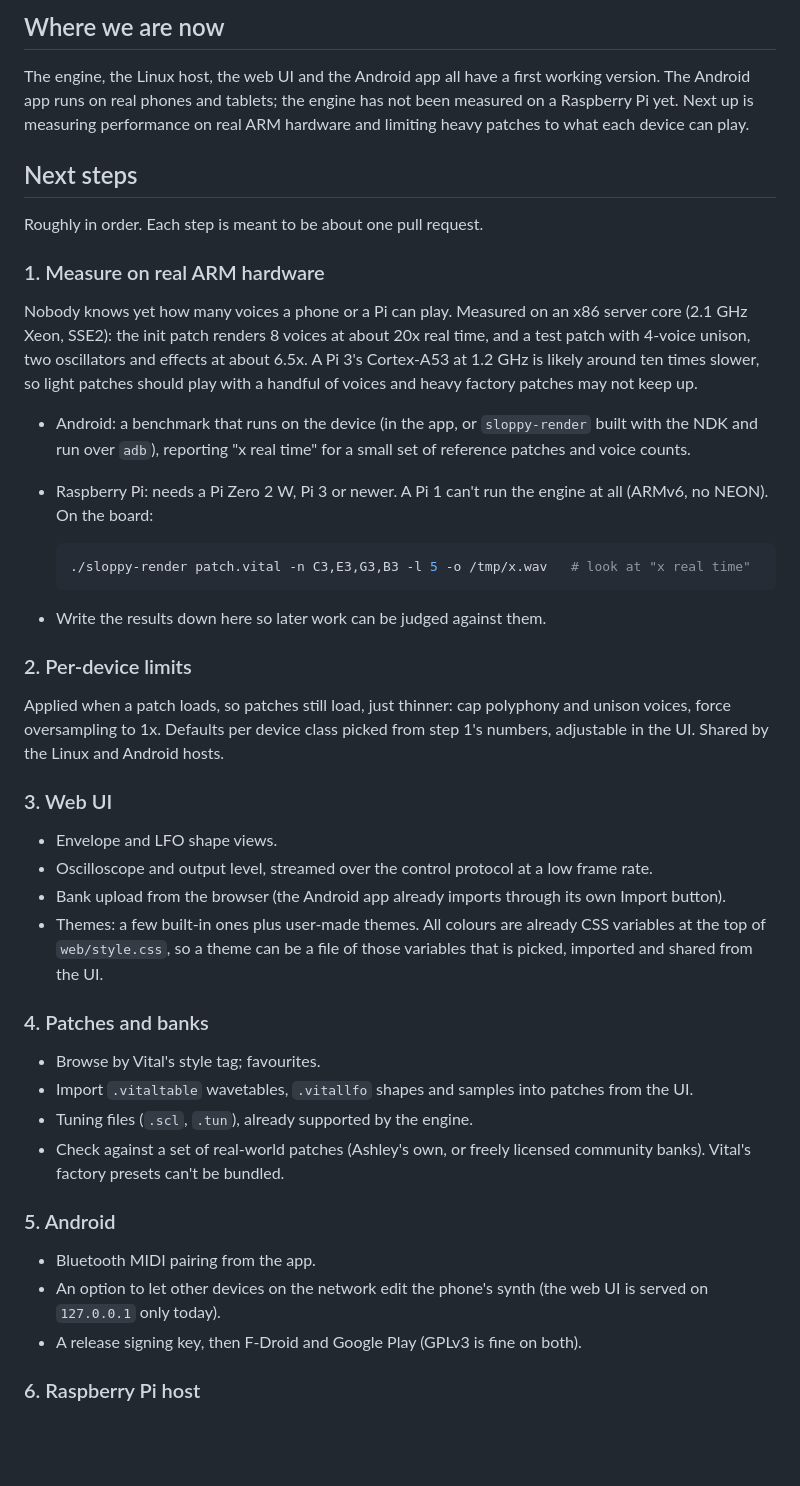
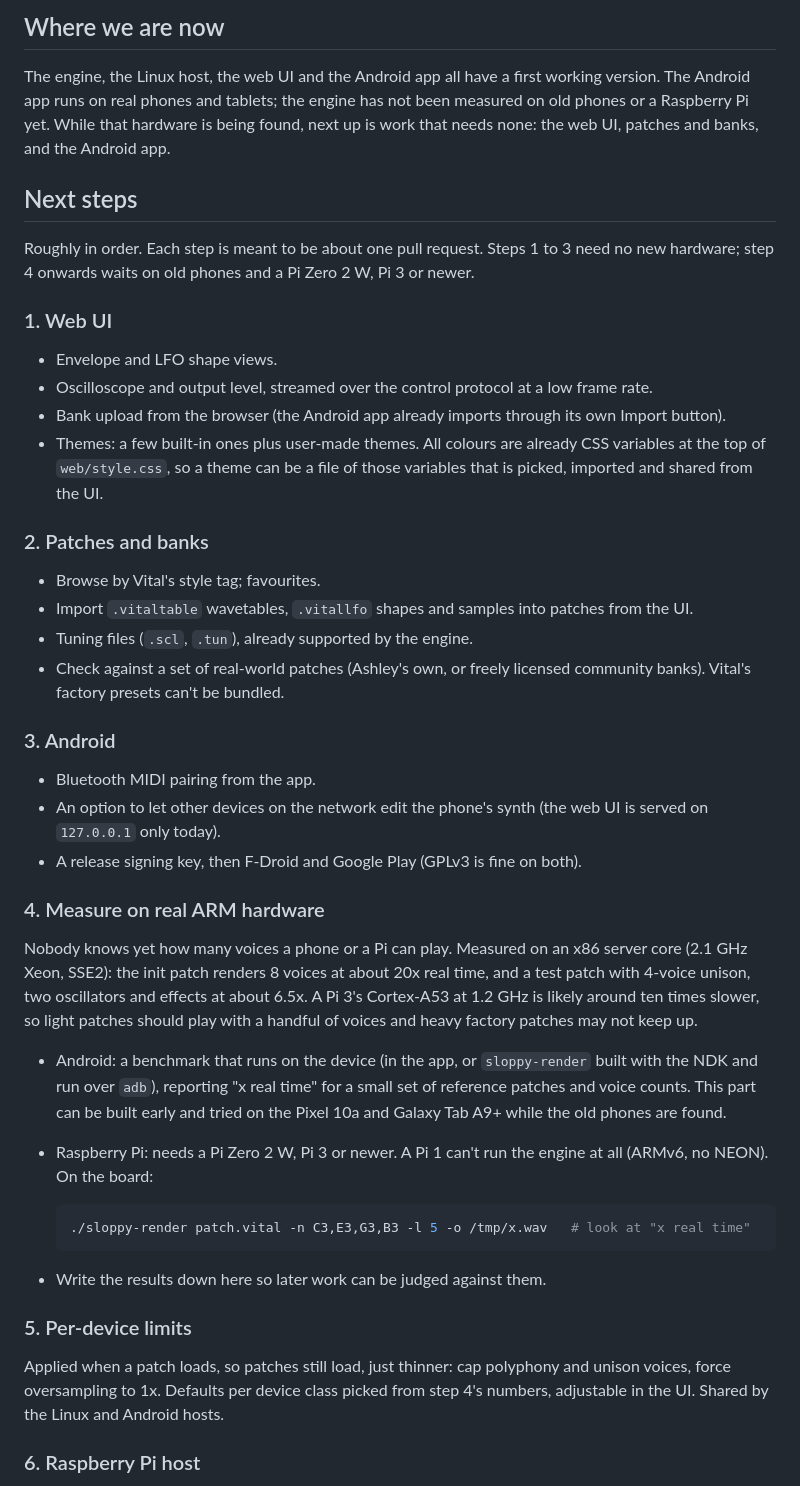
Before and after one commit to nfsp-ta/sloppy-synth, a Markdown page: docs/PLAN.md, the part around the change. Rendered like a GitHub page; blank space fills up the shorter version.

Commit message:
Plan: move hardware-free steps first
Measuring on old phones and a Pi, and the per-device limits that depend
on those numbers, wait until the hardware is at hand.

Co-Authored-By: Claude Opus 5.5 (1M context) <noreply@anthropic.com>
Claude-Session: https://claude.ai/code/session_01P6rE4qKipXRJCAkxLv1VZb

```diff
--- a/docs/PLAN.md
+++ b/docs/PLAN.md
@@ -12,15 +12,45 @@ The history of each change is in the squashed commits on `main`.
 
 The engine, the Linux host, the web UI and the Android app all have a first
 working version. The Android app runs on real phones and tablets; the engine
-has not been measured on a Raspberry Pi yet. Next up is measuring
-performance on real ARM hardware and limiting heavy patches to what each
-device can play.
+has not been measured on old phones or a Raspberry Pi yet. While that
+hardware is being found, next up is work that needs none: the web UI,
+patches and banks, and the Android app.
 
 ## Next steps
 
-Roughly in order. Each step is meant to be about one pull request.
+Roughly in order. Each step is meant to be about one pull request. Steps 1
+to 3 need no new hardware; step 4 onwards waits on old phones and a
+Pi Zero 2 W, Pi 3 or newer.
 
-### 1. Measure on real ARM hardware
+### 1. Web UI
+
+- Envelope and LFO shape views.
+- Oscilloscope and output level, streamed over the control protocol at a
+  low frame rate.
+- Bank upload from the browser (the Android app already imports through
+  its own Import button).
+- Themes: a few built-in ones plus user-made themes. All colours are
+  already CSS variables at the top of `web/style.css`, so a theme can be a
+  file of those variables that is picked, imported and shared from the UI.
+
+### 2. Patches and banks
+
+- Browse by Vital's style tag; favourites.
+- Import `.vitaltable` wavetables, `.vitallfo` shapes and samples into
+  patches from the UI.
+- Tuning files (`.scl`, `.tun`), already supported by the engine.
+- Check against a set of real-world patches (Ashley's own, or freely
+  licensed community banks). Vital's factory presets can't be bundled.
+
+### 3. Android
+
+- Bluetooth MIDI pairing from the app.
+- An option to let other devices on the network edit the phone's synth
+  (the web UI is served on `127.0.0.1` only today).
+- A release signing key, then F-Droid and Google Play (GPLv3 is fine on
+  both).
+
+### 4. Measure on real ARM hardware
 
 Nobody knows yet how many voices a phone or a Pi can play. Measured on an
 x86 server core (2.1 GHz Xeon, SSE2): the init patch renders 8 voices at
@@ -31,7 +61,9 @@ heavy factory patches may not keep up.
 
 - Android: a benchmark that runs on the device (in the app, or
   `sloppy-render` built with the NDK and run over `adb`), reporting "x real
-  time" for a small set of reference patches and voice counts.
+  time" for a small set of reference patches and voice counts. This part
+  can be built early and tried on the Pixel 10a and Galaxy Tab A9+ while
+  the old phones are found.
 - Raspberry Pi: needs a Pi Zero 2 W, Pi 3 or newer. A Pi 1 can't run the
   engine at all (ARMv6, no NEON). On the board:
 
@@ -41,40 +73,12 @@ heavy factory patches may not keep up.
 
 - Write the results down here so later work can be judged against them.
 
-### 2. Per-device limits
+### 5. Per-device limits
 
 Applied when a patch loads, so patches still load, just thinner: cap
 polyphony and unison voices, force oversampling to 1x. Defaults per device
-class picked from step 1's numbers, adjustable in the UI. Shared by the
+class picked from step 4's numbers, adjustable in the UI. Shared by the
 Linux and Android hosts.
-
-### 3. Web UI
-
-- Envelope and LFO shape views.
-- Oscilloscope and output level, streamed over the control protocol at a
-  low frame rate.
-- Bank upload from the browser (the Android app already imports through
-  its own Import button).
-- Themes: a few built-in ones plus user-made themes. All colours are
-  already CSS variables at the top of `web/style.css`, so a theme can be a
-  file of those variables that is picked, imported and shared from the UI.
-
-### 4. Patches and banks
-
-- Browse by Vital's style tag; favourites.
-- Import `.vitaltable` wavetables, `.vitallfo` shapes and samples into
-  patches from the UI.
-- Tuning files (`.scl`, `.tun`), already supported by the engine.
-- Check against a set of real-world patches (Ashley's own, or freely
-  licensed community banks). Vital's factory presets can't be bundled.
-
-### 5. Android
-
-- Bluetooth MIDI pairing from the app.
-- An option to let other devices on the network edit the phone's synth
-  (the web UI is served on `127.0.0.1` only today).
-- A release signing key, then F-Droid and Google Play (GPLv3 is fine on
-  both).
 
 ### 6. Raspberry Pi host
 
```
